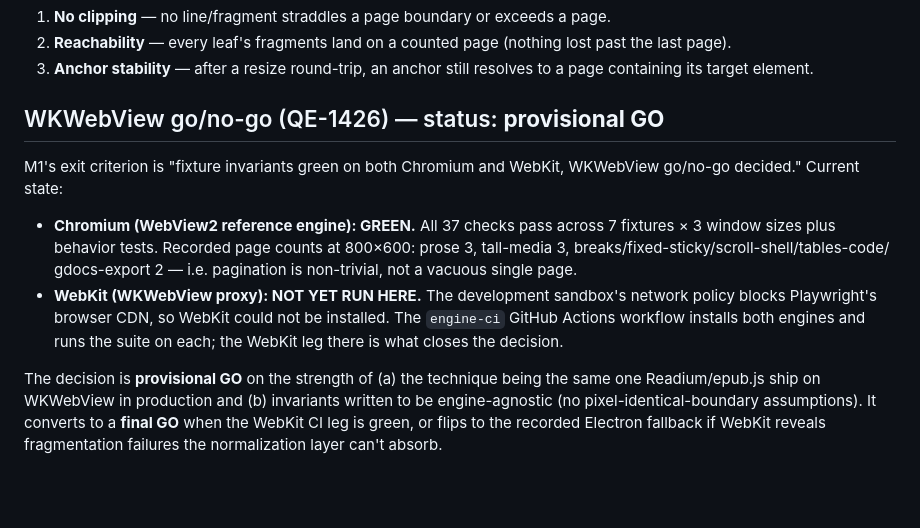
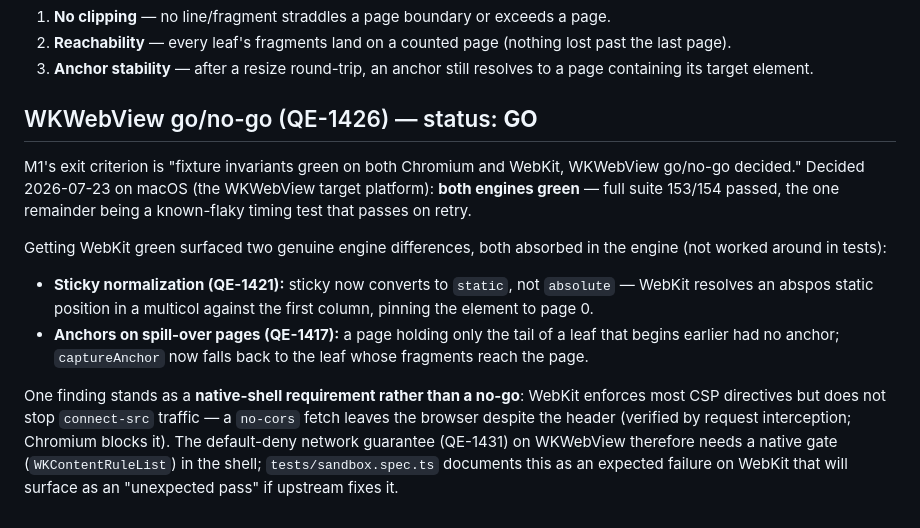
Before and after one commit to Quiet-Engines/pagetml, a Markdown page: README.md, the part around the change. Rendered like a GitHub page; blank space fills up the shorter version.

Commit message:
Docs: QE-1426 decided GO; record native bring-up state and CSP finding
Co-Authored-By: Claude Fable 5 <noreply@anthropic.com>

```diff
--- a/README.md
+++ b/README.md
@@ -73,23 +73,27 @@ The invariants asserted for every fixture at multiple window sizes (spec §7):
 3. **Anchor stability** — after a resize round-trip, an anchor still resolves to
    a page containing its target element.
 
-## WKWebView go/no-go (QE-1426) — status: **provisional GO**
+## WKWebView go/no-go (QE-1426) — status: **GO**
 
 M1's exit criterion is "fixture invariants green on both Chromium and WebKit,
-WKWebView go/no-go decided." Current state:
+WKWebView go/no-go decided." Decided 2026-07-23 on macOS (the WKWebView target
+platform): **both engines green** — full suite 153/154 passed, the one
+remainder being a known-flaky timing test that passes on retry.
 
-- **Chromium (WebView2 reference engine): GREEN.** All 37 checks pass across 7
-  fixtures × 3 window sizes plus behavior tests. Recorded page counts at
-  800×600: prose 3, tall-media 3, breaks/fixed-sticky/scroll-shell/tables-code/
-  gdocs-export 2 — i.e. pagination is non-trivial, not a vacuous single page.
-- **WebKit (WKWebView proxy): NOT YET RUN HERE.** The development sandbox's
-  network policy blocks Playwright's browser CDN, so WebKit could not be
-  installed. The `engine-ci` GitHub Actions workflow installs both engines and
-  runs the suite on each; the WebKit leg there is what closes the decision.
+Getting WebKit green surfaced two genuine engine differences, both absorbed in
+the engine (not worked around in tests):
 
-The decision is **provisional GO** on the strength of (a) the technique being
-the same one Readium/epub.js ship on WKWebView in production and (b) invariants
-written to be engine-agnostic (no pixel-identical-boundary assumptions). It
-converts to a **final GO** when the WebKit CI leg is green, or flips to the
-recorded Electron fallback if WebKit reveals fragmentation failures the
-normalization layer can't absorb.
+- **Sticky normalization (QE-1421):** sticky now converts to `static`, not
+  `absolute` — WebKit resolves an abspos static position in a multicol against
+  the first column, pinning the element to page 0.
+- **Anchors on spill-over pages (QE-1417):** a page holding only the tail of a
+  leaf that begins earlier had no anchor; `captureAnchor` now falls back to the
+  leaf whose fragments reach the page.
+
+One finding stands as a **native-shell requirement rather than a no-go**:
+WebKit enforces most CSP directives but does not stop `connect-src` traffic —
+a `no-cors` fetch leaves the browser despite the header (verified by request
+interception; Chromium blocks it). The default-deny network guarantee
+(QE-1431) on WKWebView therefore needs a native gate (`WKContentRuleList`) in
+the shell; `tests/sandbox.spec.ts` documents this as an expected failure on
+WebKit that will surface as an "unexpected pass" if upstream fixes it.
```
Also changed, not shown: src-tauri/NOTES.md (+39 -46 lines).
